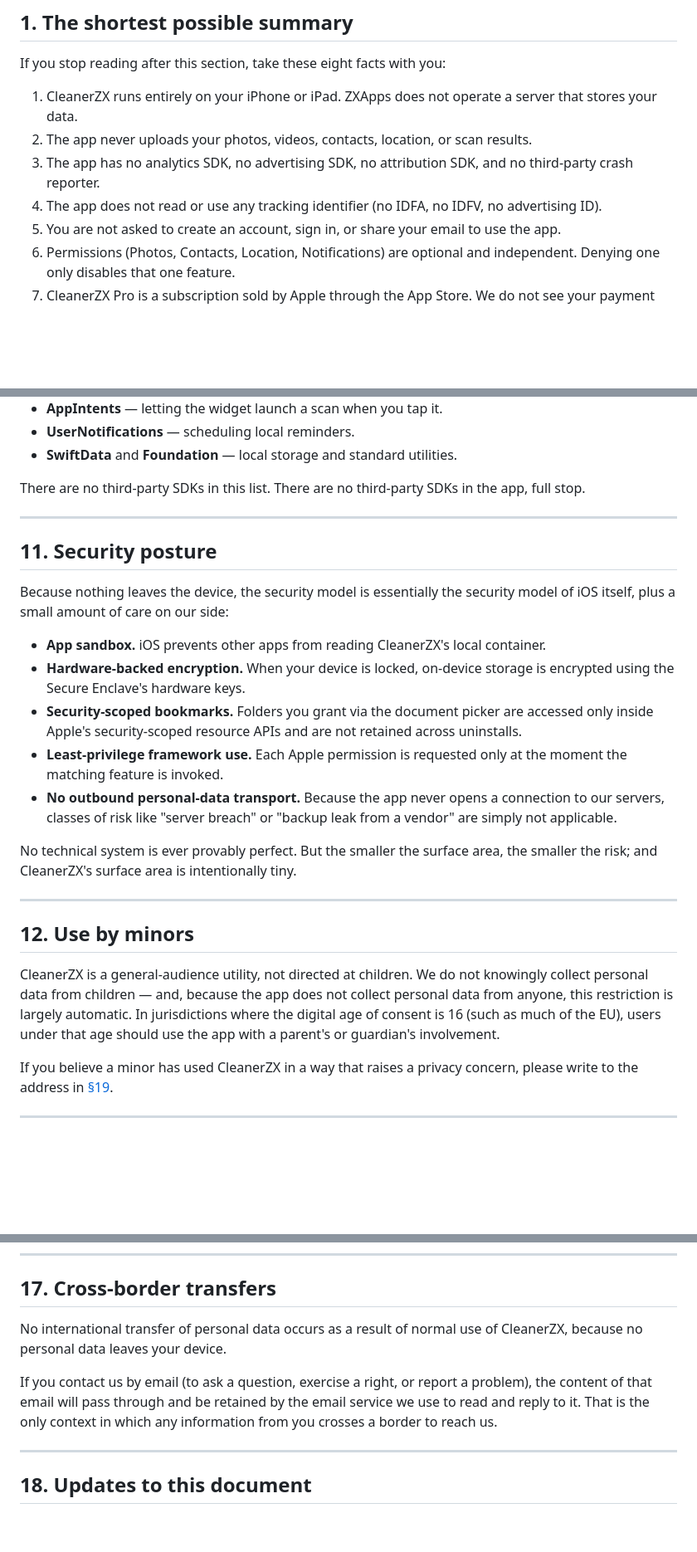
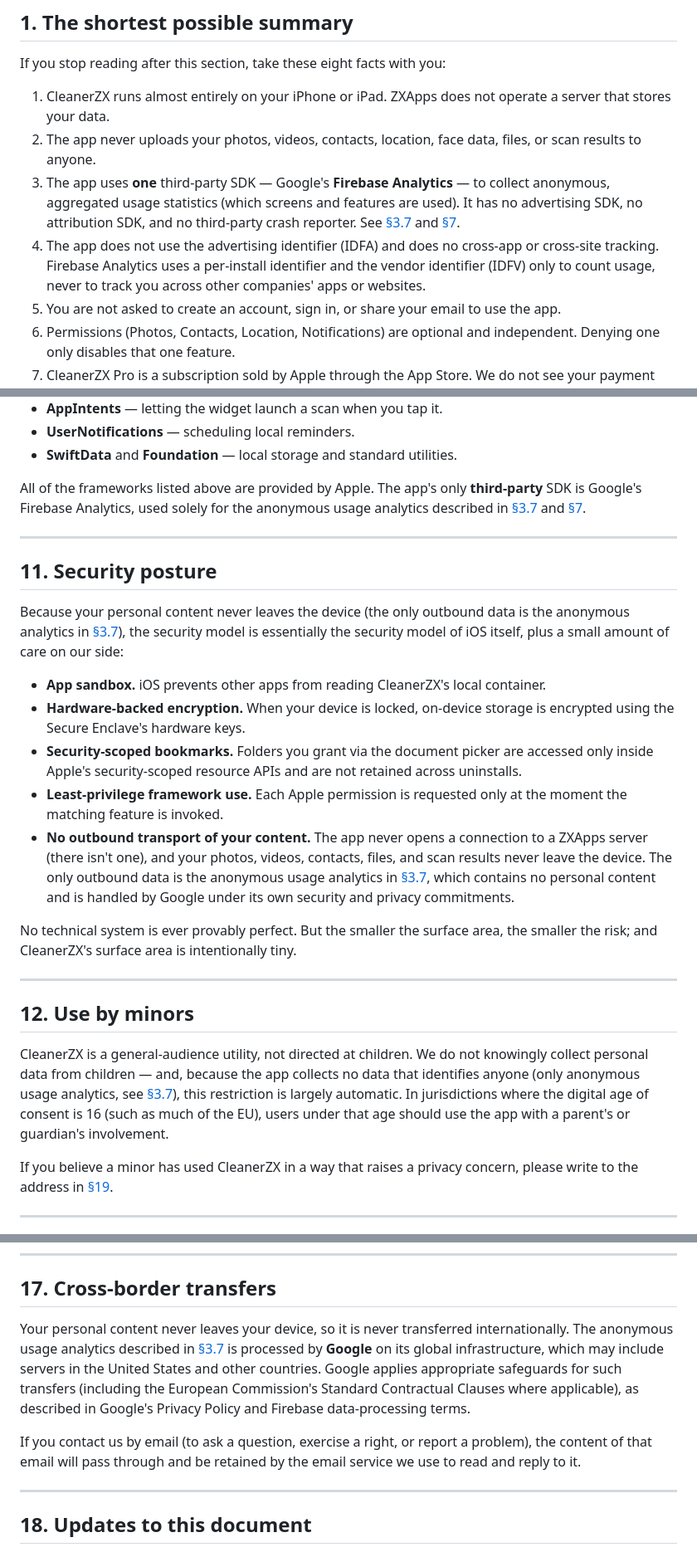
Before and after one commit to zxapps1993/CleanerZX, a Markdown page: docs/privacy.md, 3 parts joined by grey strips. Shown at 83% size. GitHub-like rendering; blank space fills up the shorter version.

```diff
--- a/docs/privacy.md
+++ b/docs/privacy.md
@@ -38,10 +38,10 @@ The short version is below in [§1](#1-the-shortest-possible-summary). The long
 
 If you stop reading after this section, take these eight facts with you:
 
-1. CleanerZX runs entirely on your iPhone or iPad. ZXApps does not operate a server that stores your data.
-2. The app never uploads your photos, videos, contacts, location, or scan results.
-3. The app has no analytics SDK, no advertising SDK, no attribution SDK, and no third-party crash reporter.
-4. The app does not read or use any tracking identifier (no IDFA, no IDFV, no advertising ID).
+1. CleanerZX runs almost entirely on your iPhone or iPad. ZXApps does not operate a server that stores your data.
+2. The app never uploads your photos, videos, contacts, location, face data, files, or scan results to anyone.
+3. The app uses **one** third-party SDK — Google's **Firebase Analytics** — to collect anonymous, aggregated usage statistics (which screens and features are used). It has no advertising SDK, no attribution SDK, and no third-party crash reporter. See [§3.7](#37-anonymous-usage-analytics) and [§7](#7-network-behavior-of-the-app).
+4. The app does not use the advertising identifier (IDFA) and does no cross-app or cross-site tracking. Firebase Analytics uses a per-install identifier and the vendor identifier (IDFV) only to count usage, never to track you across other companies' apps or websites.
 5. You are not asked to create an account, sign in, or share your email to use the app.
 6. Permissions (Photos, Contacts, Location, Notifications) are optional and independent. Denying one only disables that one feature.
 7. CleanerZX Pro is a subscription sold by Apple through the App Store. We do not see your payment details.
@@ -224,19 +238,19 @@ For transparency, here is the full list of Apple-provided system frameworks Clea
 - **UserNotifications** — scheduling local reminders.
 - **SwiftData** and **Foundation** — local storage and standard utilities.
 
-There are no third-party SDKs in this list. There are no third-party SDKs in the app, full stop.
+All of the frameworks listed above are provided by Apple. The app's only **third-party** SDK is Google's Firebase Analytics, used solely for the anonymous usage analytics described in [§3.7](#37-anonymous-usage-analytics) and [§7](#7-network-behavior-of-the-app).
 
 ---
 
 ## 11. Security posture
 
-Because nothing leaves the device, the security model is essentially the security model of iOS itself, plus a small amount of care on our side:
+Because your personal content never leaves the device (the only outbound data is the anonymous analytics in [§3.7](#37-anonymous-usage-analytics)), the security model is essentially the security model of iOS itself, plus a small amount of care on our side:
 
 - **App sandbox.** iOS prevents other apps from reading CleanerZX's local container.
 - **Hardware-backed encryption.** When your device is locked, on-device storage is encrypted using the Secure Enclave's hardware keys.
 - **Security-scoped bookmarks.** Folders you grant via the document picker are accessed only inside Apple's security-scoped resource APIs and are not retained across uninstalls.
 - **Least-privilege framework use.** Each Apple permission is requested only at the moment the matching feature is invoked.
-- **No outbound personal-data transport.** Because the app never opens a connection to our servers, classes of risk like "server breach" or "backup leak from a vendor" are simply not applicable.
+- **No outbound transport of your content.** The app never opens a connection to a ZXApps server (there isn't one), and your photos, videos, contacts, files, and scan results never leave the device. The only outbound data is the anonymous usage analytics in [§3.7](#37-anonymous-usage-analytics), which contains no personal content and is handled by Google under its own security and privacy commitments.
 
 No technical system is ever provably perfect. But the smaller the surface area, the smaller the risk; and CleanerZX's surface area is intentionally tiny.
 
@@ -244,7 +258,7 @@ No technical system is ever provably perfect. But the smaller the surface area,
 
 ## 12. Use by minors
 
-CleanerZX is a general-audience utility, not directed at children. We do not knowingly collect personal data from children — and, because the app does not collect personal data from anyone, this restriction is largely automatic. In jurisdictions where the digital age of consent is 16 (such as much of the EU), users under that age should use the app with a parent's or guardian's involvement.
+CleanerZX is a general-audience utility, not directed at children. We do not knowingly collect personal data from children — and, because the app collects no data that identifies anyone (only anonymous usage analytics, see [§3.7](#37-anonymous-usage-analytics)), this restriction is largely automatic. In jurisdictions where the digital age of consent is 16 (such as much of the EU), users under that age should use the app with a parent's or guardian's involvement.
 
 If you believe a minor has used CleanerZX in a way that raises a privacy concern, please write to the address in [§19](#19-how-to-reach-us).
 
@@ -321,9 +335,9 @@ Because CleanerZX is engineered to keep your data on your phone, the iOS-level c
 
 ## 17. Cross-border transfers
 
-No international transfer of personal data occurs as a result of normal use of CleanerZX, because no personal data leaves your device.
+Your personal content never leaves your device, so it is never transferred internationally. The anonymous usage analytics described in [§3.7](#37-anonymous-usage-analytics) is processed by **Google** on its global infrastructure, which may include servers in the United States and other countries. Google applies appropriate safeguards for such transfers (including the European Commission's Standard Contractual Clauses where applicable), as described in Google's Privacy Policy and Firebase data-processing terms.
 
-If you contact us by email (to ask a question, exercise a right, or report a problem), the content of that email will pass through and be retained by the email service we use to read and reply to it. That is the only context in which any information from you crosses a border to reach us.
+If you contact us by email (to ask a question, exercise a right, or report a problem), the content of that email will pass through and be retained by the email service we use to read and reply to it.
 
 ---
 
```
Also changed, not shown: other parts of docs/privacy.md (+33 -19 lines).
